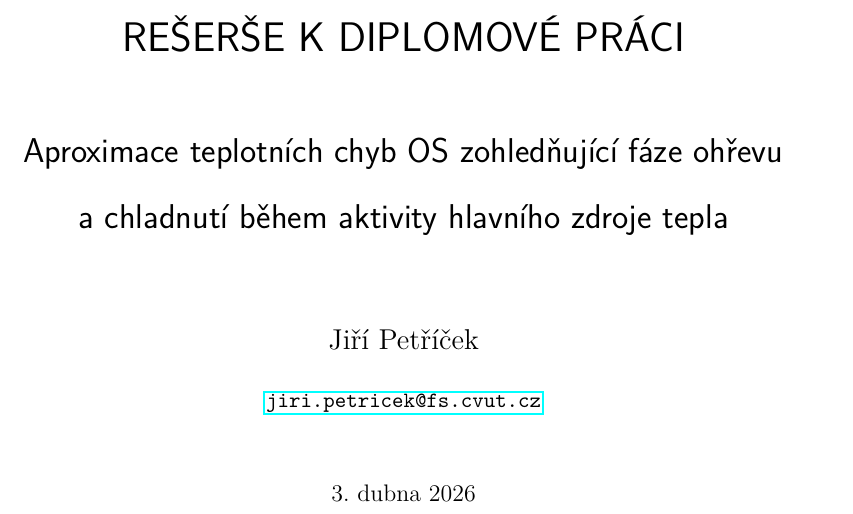
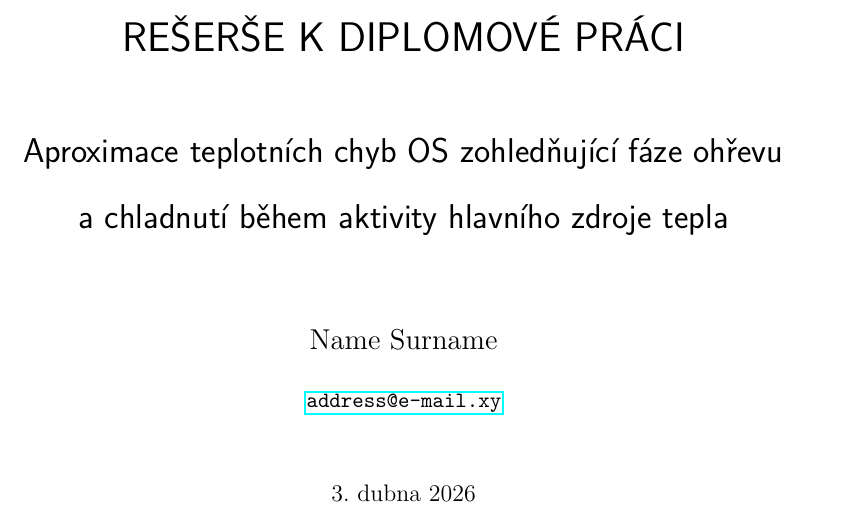
Before and after one commit to petriji/DP2026, a LaTeX thesis (latex/main.tex, which reads latex/CTUthesis.cls): part of page 1 of 15, cut so that both start at the same text. Compiled offline with pdfLaTeX.

```diff
--- a/latex/CTUthesis.cls
+++ b/latex/CTUthesis.cls
@@ -177,7 +177,7 @@
 \fi
 	\newcommand{\course}[1]{\gdef\@course{#1}
 	}
-% \@email: contact address; used in page header (mailto link) and below the
-%   author table on the cover page in draft mode (\ifCTUemail must be set).
-%   Defaults to empty — call \email{addr} in preamble to set.
-\def\@email{}
+% \@author / \@email: placeholder defaults; overwritten at load time when
+%   latexmkrc has pre-generated main-gitauthor.tmp / main-gitemail.tmp from
+%   git config (see latexmkrc).  Override in preamble with \author{} / \email{}.
+\gdef\@author{Name Surname}
@@ -617,6 +631,14 @@
 \RequirePackage[utf8]{inputenc}
 % Latin Modern scalable fonts — required with T1 for sharp vector glyphs.
 \RequirePackage{lmodern}
+% Read git metadata files now that inputenc is active so UTF-8 names decode
+%   correctly.  Files are written by latexmkrc / git-metadata.pl before
+%   compilation starts and are kept in the build/ output directory.
+%   Absent files are silently ignored (placeholder defaults remain in effect).
+%   User's \author{}/\email{} in the preamble execute after the class and
+%   override whatever was read here.
+\InputIfFileExists{build/\jobname-gitauthor.tmp}{}{}%
+\InputIfFileExists{build/\jobname-gitemail.tmp}{}{}%
 % Note: \baselinestretch{1.5} is already set in the class body above.
 
 % ==============================================================================
--- a/latex/main.tex
+++ b/latex/main.tex
@@ -38,19 +38,18 @@
 % ==============================================================================
 % Thesis Metadata — Edit Here
 % ==============================================================================
-% \let-bindings must stay AFTER all metadata setters; they snapshot the values
-%   for use in page styles and running headers at page-output time.
-% \course{} is optional: the draft/final option sets cover text automatically.
-%   Uncomment \course{} only to override the mode default.
-\makeatletter
-\author{Jiří Petříček} \let\Author\@author
-\email{jiri.petricek@fs.cvut.cz} \let\Email\@email
-\title{Aproximace teplotních chyb OS zohledňující fáze ohřevu a~chladnutí během aktivity hlavního zdroje tepla} \let\Title\@title
+\title{Aproximace teplotních chyb OS zohledňující fáze ohřevu a~chladnutí během aktivity hlavního zdroje tepla}
 \faculty{Fakulta strojní}
 \department{12135 -- Ústav výrobních strojů a zařízení}
+% \author and \email are auto-detected from git user.name / user.email.
+%   Uncomment to override — e.g. when compiling on a machine with a different
+%   git config, or if the name contains special LaTeX characters (%, &, \, ~).
+%\author{Name Surname}      % override git user.name
+%\email{address@e-mail.xy}  % override git user.email
+% \course is optional: draft/final option sets cover text automatically;
+%   uncomment only to override.
 %\course{SEMESTRÁLNÍ PRÁCE}  % override cover text (set by draft/final option)
-\let\Course\@course
-\makeatother
+
 
 % ==============================================================================
 % Document Body — Edit Below
```
Also changed, not shown: latex/latexmkrc, latex/CTUthesis.cls (14 more changed lines), 2 other files.
